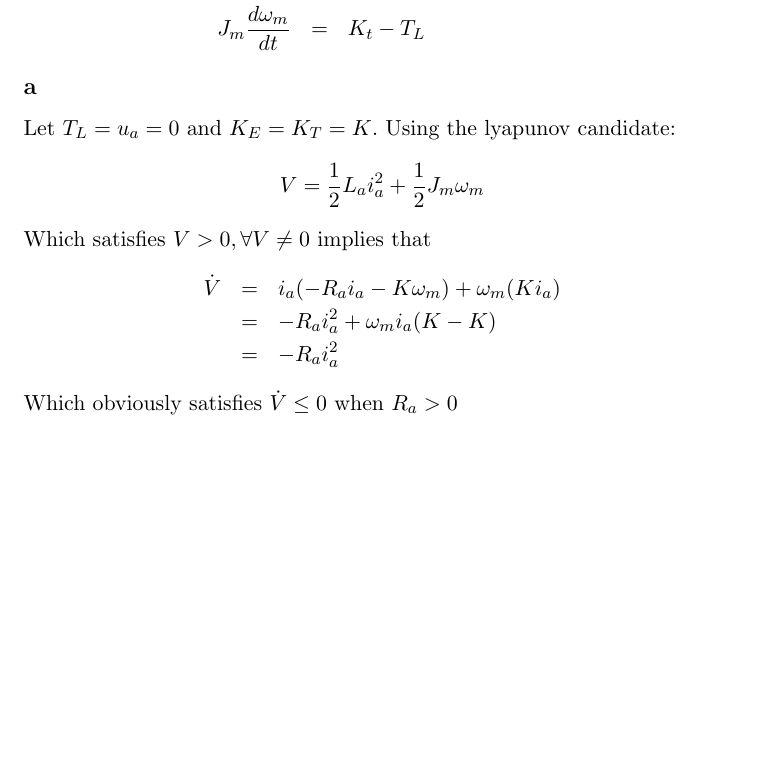
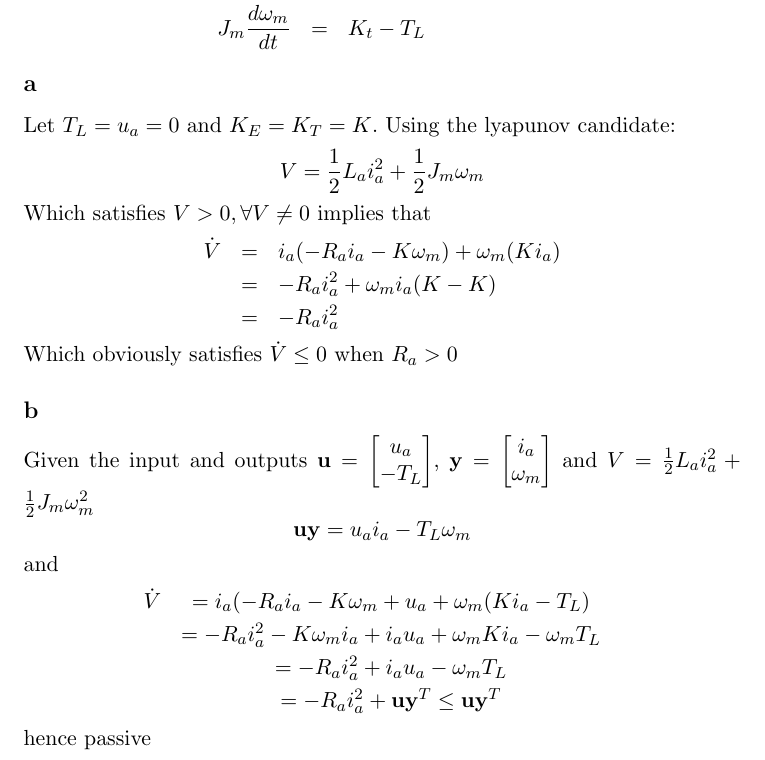
Before and after one commit to kjetilkjeka/ttk4130, a LaTeX document (ex4/report/report.tex): part of page 2 of 2, cut so that both start at the same text, the shorter picture padded with empty space. Compiled offline with LaTeX, dvips and Ghostscript.

Commit message:
did ex4 problem 3b

```diff
--- a/ex4/report/report.tex
+++ b/ex4/report/report.tex
@@ -71,5 +71,17 @@ Which satisfies $V > 0, \forall V \not = 0$ implies that
 \end{eqnarray*}
 Which obviously satisfies $\dot{V} \leq 0$ when $R_a > 0$
 
+\subsection*{b}
+Given the input and outputs $\mathbf{u} = \begin{bmatrix} u_a \\ -T_L \end{bmatrix}$, $\mathbf{y} = \begin{bmatrix} i_a \\ \omega_m \end{bmatrix}$ and $V = \frac{1}{2} L_a i_a^2 + \frac{1}{2} J_m \omega_m^2$
+\[\mathbf{u} \mathbf{y} = u_a i_a - T_L \omega_m\]
+and
+\begin{eqnarray*}
+\dot{V} &= i_a(-R_a i_a - K \omega_m + u_a + \omega_m ( K i_a - T_L) \\
+&= - R_a i_a^2 - K \omega_m i_a + i_a u_a + \omega_m K i_a - \omega_m T_L \\
+&= - R_a i_a^2 + i_a u_a - \omega_m T_L \\
+&= - R_a i_a^2 + \mathbf{u} \mathbf{y}^T \leq \mathbf{u} \mathbf{y}^T
+\end{eqnarray*}
+hence passive
+
 
 \end{document}
```
